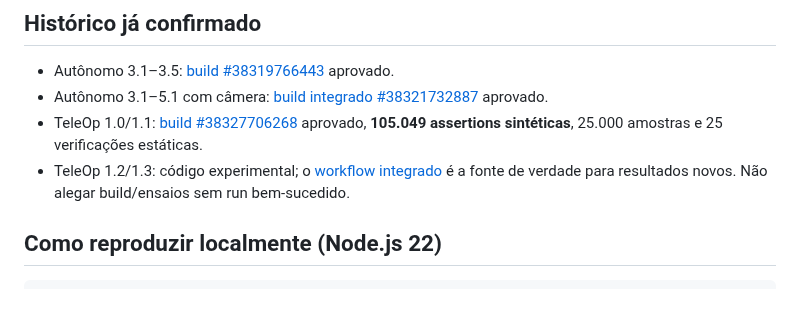
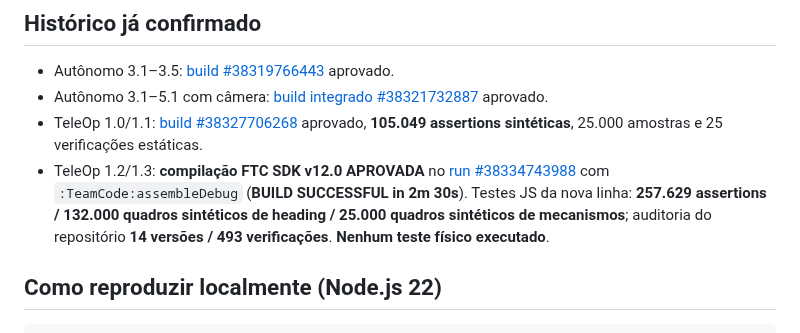
Before and after one commit to pabloinaciosilvestreinacio-collab/meca-tiger-autonomo, a Markdown page: docs/TESTES.md, the part around the change. Rendered like a GitHub page; blank space fills up the shorter version.

Commit message:
docs: confirmar TeleOp 1.2/1.3 compilado em FTC v12 e testes reproduziveis

```diff
--- a/docs/TESTES.md
+++ b/docs/TESTES.md
@@ -18,7 +18,7 @@
 - Autônomo 3.1–3.5: [build #38319766443](https://github.com/pabloinaciosilvestreinacio-collab/meca-tiger-autonomo/actions/runs/38319766443) aprovado.
 - Autônomo 3.1–5.1 com câmera: [build integrado #38321732887](https://github.com/pabloinaciosilvestreinacio-collab/meca-tiger-autonomo/actions/runs/38321732887) aprovado.
 - TeleOp 1.0/1.1: [build #38327706268](https://github.com/pabloinaciosilvestreinacio-collab/meca-tiger-autonomo/actions/runs/38327706268) aprovado, **105.049 assertions sintéticas**, 25.000 amostras e 25 verificações estáticas.
-- TeleOp 1.2/1.3: código experimental; o [workflow integrado](../.github/workflows/ftc-projeto.yml) é a fonte de verdade para resultados novos. Não alegar build/ensaios sem run bem-sucedido.
+- TeleOp 1.2/1.3: **compilação FTC SDK v12.0 APROVADA** no [run #38334743988](https://github.com/pabloinaciosilvestreinacio-collab/meca-tiger-autonomo/actions/runs/38334743988) com `:TeamCode:assembleDebug` (**BUILD SUCCESSFUL in 2m 30s**). Testes JS da nova linha: **257.629 assertions / 132.000 quadros sintéticos de heading / 25.000 quadros sintéticos de mecanismos**; auditoria do repositório **14 versões / 493 verificações**. **Nenhum teste físico executado**.
 
 ## Como reproduzir localmente (Node.js 22)
 
```
